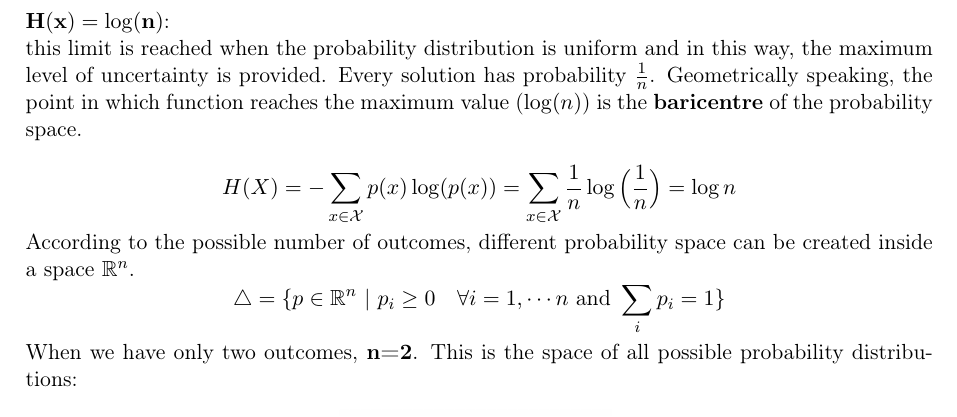
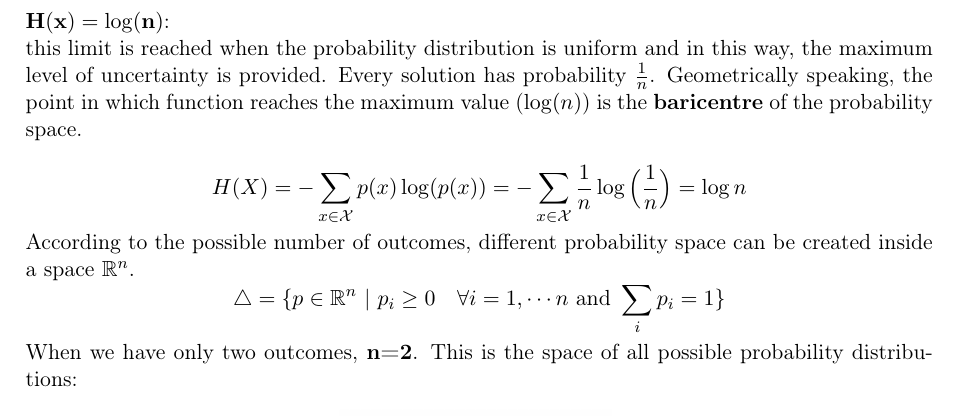
Before and after one commit to Cinofix/Afternotes, a LaTeX document (ArtificialIntelligence/AI_afternotes.tex, which reads ArtificialIntelligence/information_theory.tex): part of page 9 of 95, cut so that both start at the same text. Compiled offline with pdfLaTeX.

Commit message:
fixed typo entropy formula

```diff
--- a/ArtificialIntelligence/information_theory.tex
+++ b/ArtificialIntelligence/information_theory.tex
@@ -128,7 +128,7 @@ $$H(x) = 0 \iff \exists x \in \mathcal{X} \text{ such that } p(x)=1$$
 
 $\mathbf{H(x) = \log(n)}$:\\
 this limit is reached when the probability distribution is uniform and in this way, the maximum level of uncertainty is provided. Every solution has probability $\frac{1}{n}$. Geometrically speaking, the point in which function reaches the maximum value ($\log(n)$) is the \textbf{baricentre} of the probability space.\\
-$$H(X) =  - \sum_{x \in \mathcal{X}}p(x)\log(p(x)) =  \sum_{x \in \mathcal{X}}\frac{1}{n}\log\Big(\frac{1}{n}\Big) = \log n$$
+$$H(X) =  - \sum_{x \in \mathcal{X}}p(x)\log(p(x)) =  - \sum_{x \in \mathcal{X}}\frac{1}{n}\log\Big(\frac{1}{n}\Big) = \log n$$
 
 According to the possible number of outcomes, different probability space can be created inside a space $\mathbb{R}^n$.
 $$\bigtriangleup = \{p \in \mathbb{R}^n \text{  } |\text{  } p_i \geq 0 \quad	\forall i = 1, \cdots n \text{ and } \sum_i p_i = 1\}$$
```
